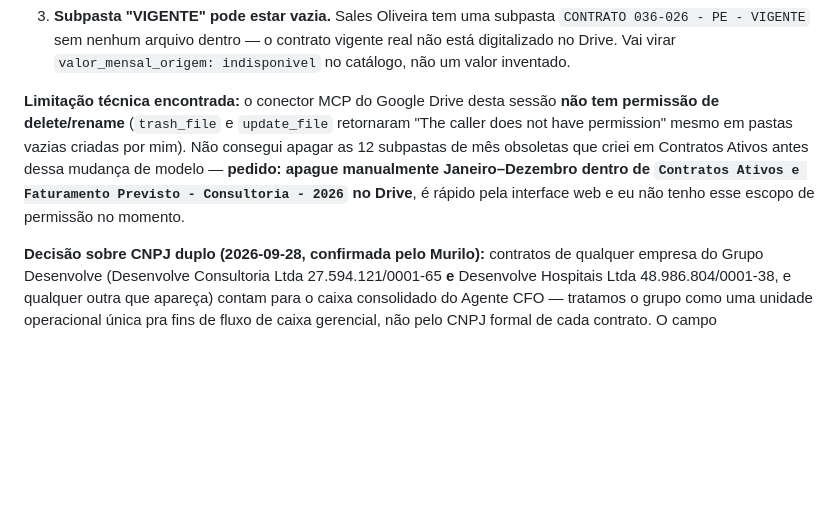
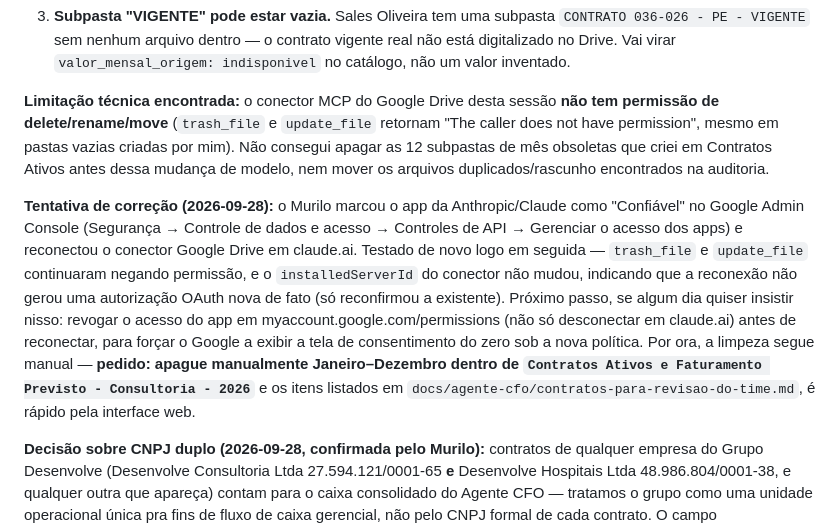
Before and after one commit to murilosantos100-hue/grupodesenvolve, a Markdown page: docs/agente-cfo/gaps-e-decisoes.md, the part around the change. Rendered like a GitHub page; blank space fills up the shorter version.

Commit message:
Registra tentativa de corrigir permissão de escrita do conector Drive
Murilo marcou o app como confiável no Google Admin Console e reconectou
o conector, mas trash_file/update_file continuam negando permissão -- o
installedServerId não mudou, sugerindo que a reconexão não gerou uma
autorização OAuth nova. Documentado o próximo passo (revogar acesso em
myaccount.google.com/permissions antes de reconectar) para quem quiser
retomar isso depois. Limpeza do Drive segue manual por enquanto.

Co-Authored-By: Claude Sonnet 5 <noreply@anthropic.com>
Claude-Session: https://claude.ai/code/session_014hN7BnBDMaidbA2yuemnHR

```diff
--- a/docs/agente-cfo/gaps-e-decisoes.md
+++ b/docs/agente-cfo/gaps-e-decisoes.md
@@ -107,13 +107,27 @@ em `/Contratos Ativos e Faturamento Previsto/contratos_ativos_piloto.json`.
    `valor_mensal_origem: indisponivel` no catálogo, não um valor inventado.
 
 **Limitação técnica encontrada:** o conector MCP do Google Drive desta
-sessão **não tem permissão de delete/rename** (`trash_file` e
-`update_file` retornaram "The caller does not have permission" mesmo em
+sessão **não tem permissão de delete/rename/move** (`trash_file` e
+`update_file` retornam "The caller does not have permission", mesmo em
 pastas vazias criadas por mim). Não consegui apagar as 12 subpastas de mês
-obsoletas que criei em Contratos Ativos antes dessa mudança de modelo —
-**pedido: apague manualmente Janeiro–Dezembro dentro de `Contratos Ativos e
-Faturamento Previsto - Consultoria - 2026` no Drive**, é rápido pela
-interface web e eu não tenho esse escopo de permissão no momento.
+obsoletas que criei em Contratos Ativos antes dessa mudança de modelo, nem
+mover os arquivos duplicados/rascunho encontrados na auditoria.
+
+**Tentativa de correção (2026-09-28):** o Murilo marcou o app da
+Anthropic/Claude como "Confiável" no Google Admin Console (Segurança →
+Controle de dados e acesso → Controles de API → Gerenciar o acesso dos
+apps) e reconectou o conector Google Drive em claude.ai. Testado de novo
+logo em seguida — `trash_file` e `update_file` continuaram negando
+permissão, e o `installedServerId` do conector não mudou, indicando que a
+reconexão não gerou uma autorização OAuth nova de fato (só reconfirmou a
+existente). Próximo passo, se algum dia quiser insistir nisso: revogar o
+acesso do app em myaccount.google.com/permissions (não só desconectar em
+claude.ai) antes de reconectar, para forçar o Google a exibir a tela de
+consentimento do zero sob a nova política. Por ora, a limpeza segue manual
+— **pedido: apague manualmente Janeiro–Dezembro dentro de `Contratos
+Ativos e Faturamento Previsto - Consultoria - 2026`** e os itens listados
+em `docs/agente-cfo/contratos-para-revisao-do-time.md`, é rápido pela
+interface web.
 
 **Decisão sobre CNPJ duplo (2026-09-28, confirmada pelo Murilo):**
 contratos de qualquer empresa do Grupo Desenvolve (Desenvolve Consultoria
```
